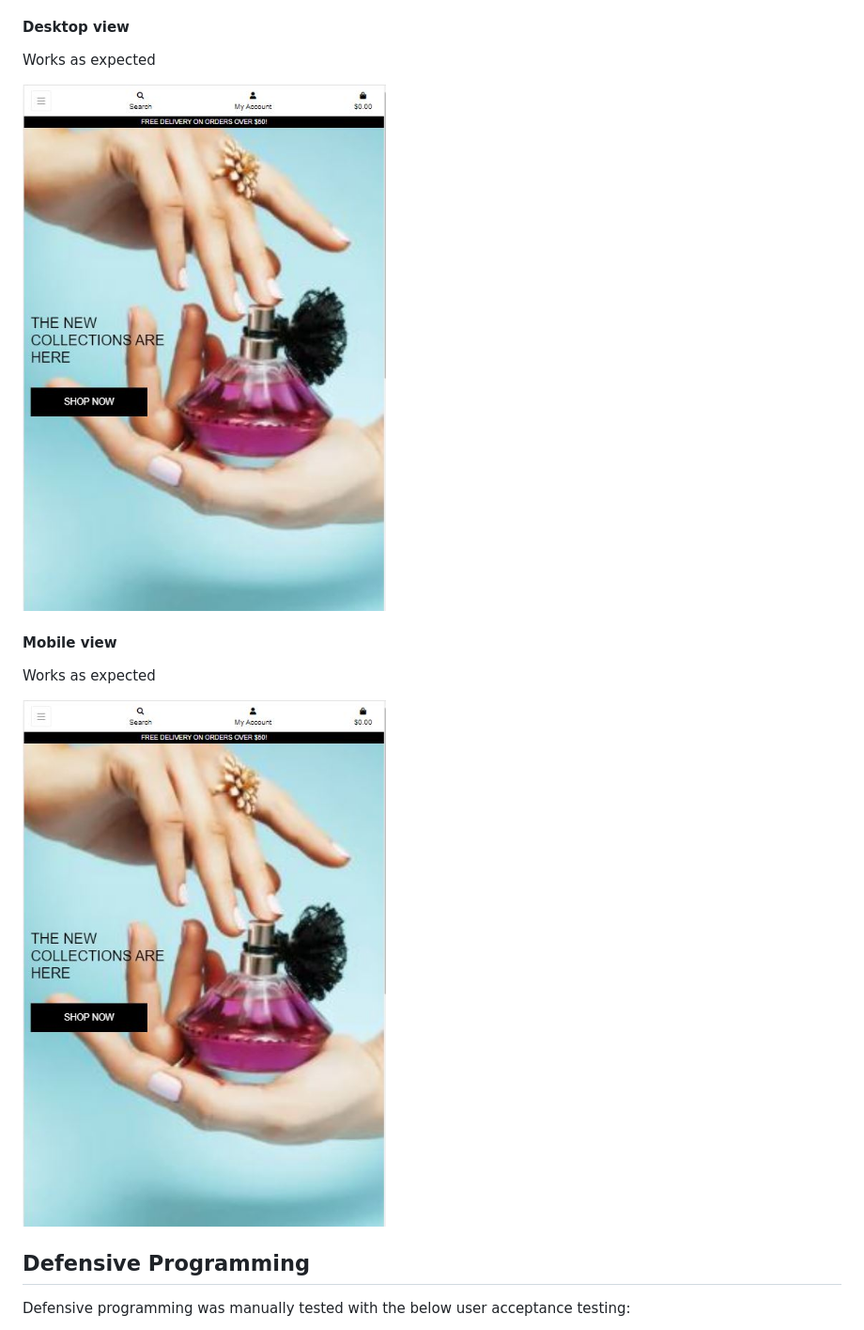
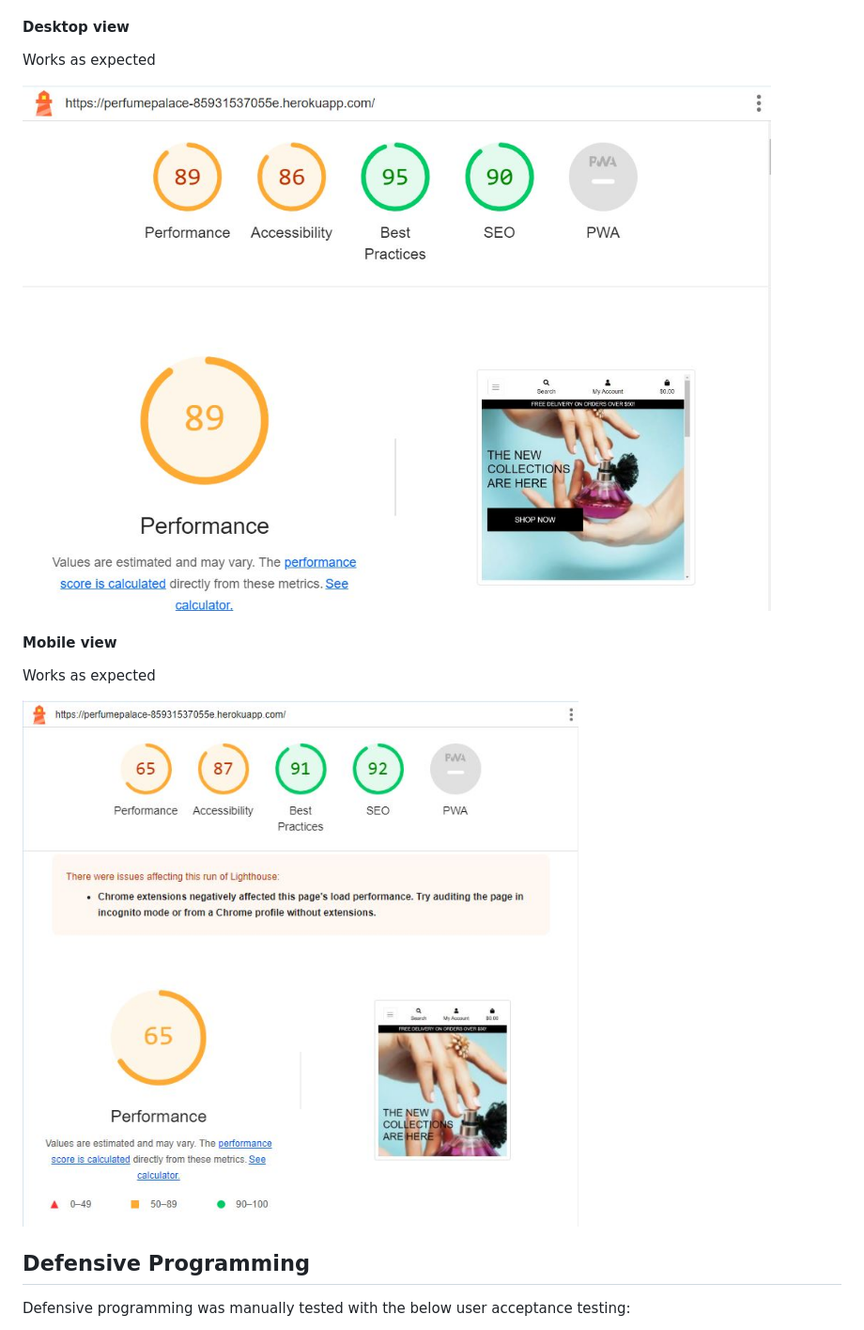
Before and after one commit to Melhefnawi/Perfume-palace, a Markdown page: TEST.md, the part around the change. Shown: that part at 94% size. GitHub-like rendering; pictures changed too: media/lighthouse-desktop-view.JPG (added), media/lighthouse-mobile-view.JPG (added).

Commit message:
adding lighthouse images

```diff
--- a/TEST.md
+++ b/TEST.md
@@ -81,13 +81,13 @@ I've tested my deployed project using the Lighthouse Audit tool to check for any
 
 Works as expected
 
- ![screenshot](media/lpad-view-01.JPG)
+ ![screenshot](media/lighthouse-desktop-view.JPG)
 
 #### Mobile view
 
  Works as expected
 
- ![screenshot](media/lpad-view-01.JPG)
+ ![screenshot](media/lighthouse-mobile-view.JPG)
 
 
 ## Defensive Programming
```
